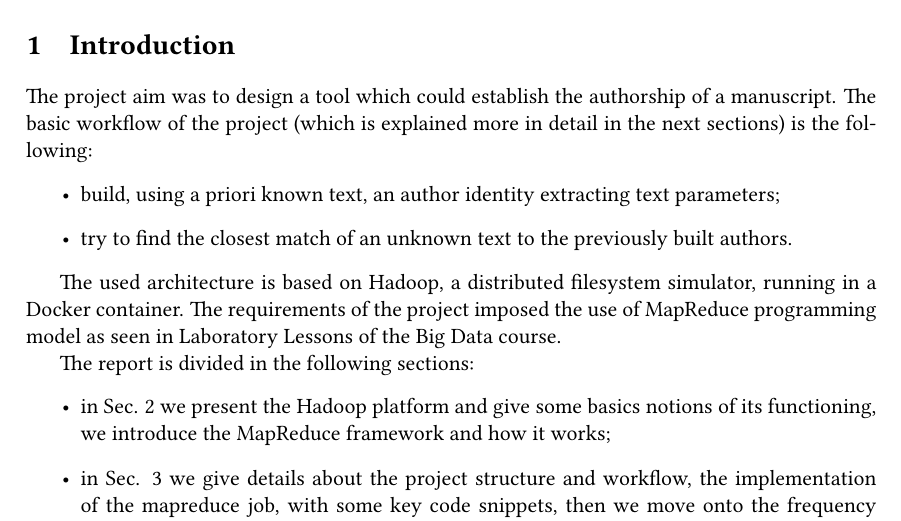
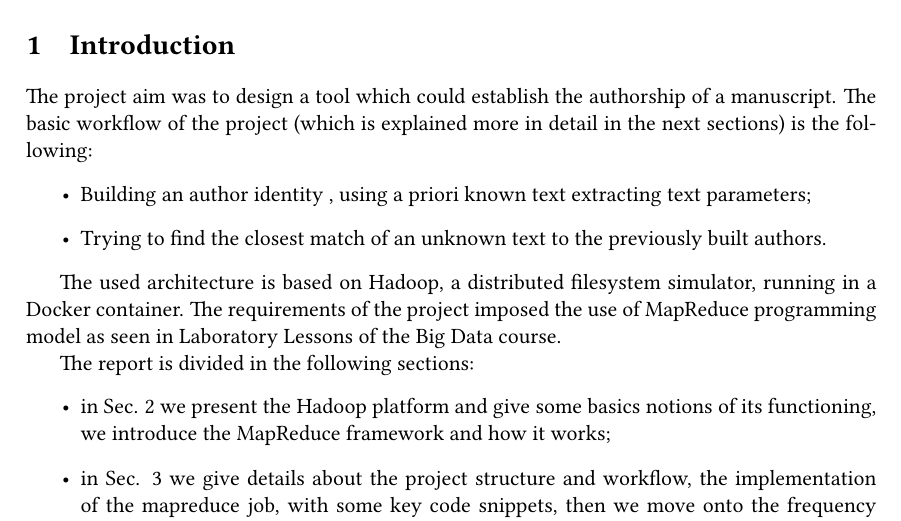
Before and after one commit to sentientmachin3/big-data-project, a LaTeX document (report/report.tex): part of page 3 of 19, cut so that both start at the same text. Compiled offline with pdfLaTeX.

Commit message:
small changes

```diff
--- a/report/report.tex
+++ b/report/report.tex
@@ -94,8 +94,8 @@ escapeinside={(*@}{@*)}
 
 	\section{Introduction}
 	The project aim was to design a tool which could establish the authorship of a manuscript. The basic workflow of the project (which is explained more in detail in the next sections) is the following:\begin{itemize}
-		\item build, using a priori known text, an author identity extracting text parameters;
-		\item try to find the closest match of an unknown text to the previously built authors.
+		\item Building an author identity , using a priori known text extracting text parameters;
+		\item Trying to find the closest match of an unknown text to the previously built authors.
 	\end{itemize}
 
 	The used architecture is based on Hadoop, a distributed filesystem simulator, running in a Docker container. The requirements of the project imposed the use of MapReduce programming model as seen in Laboratory Lessons of the Big Data course.
```
